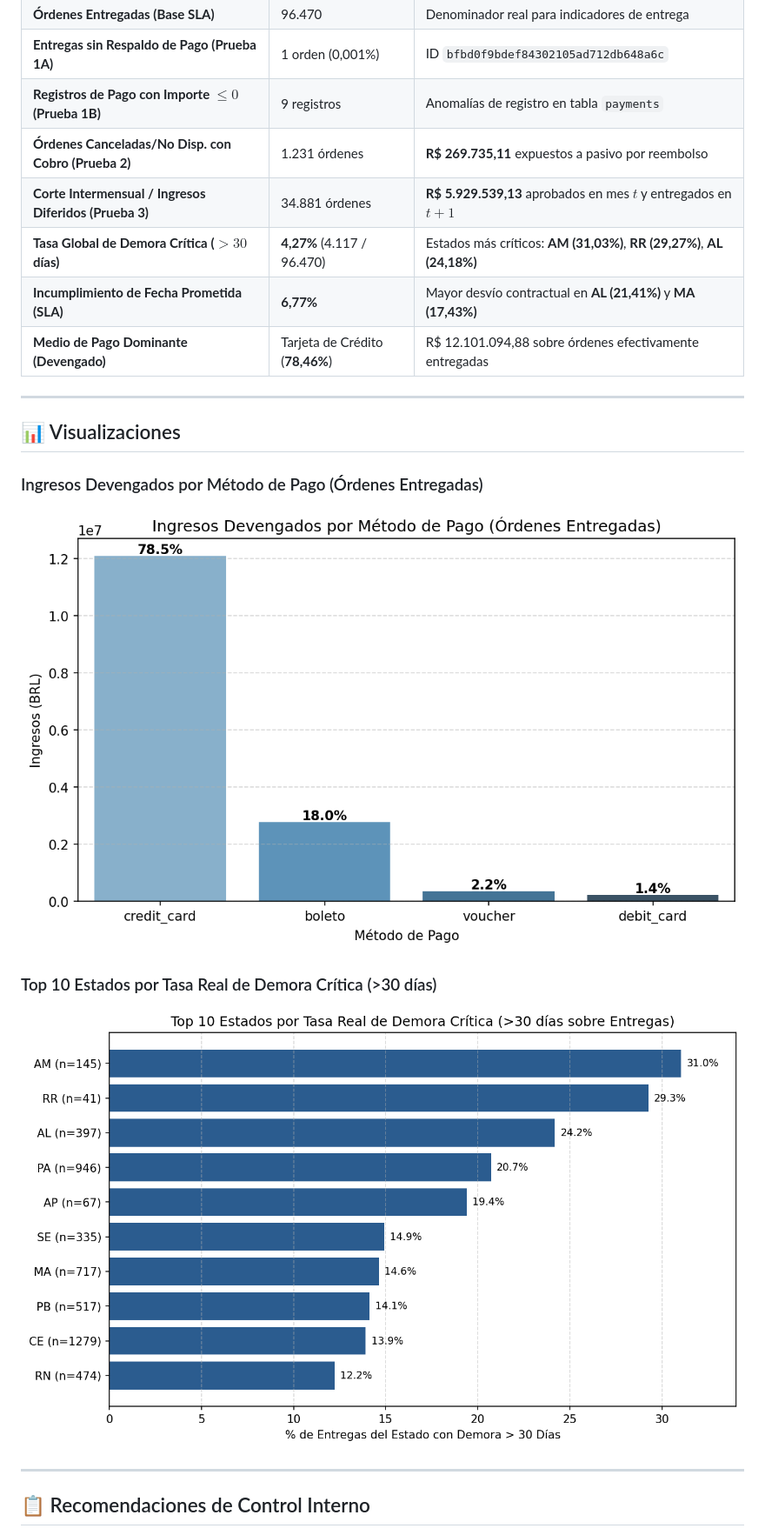
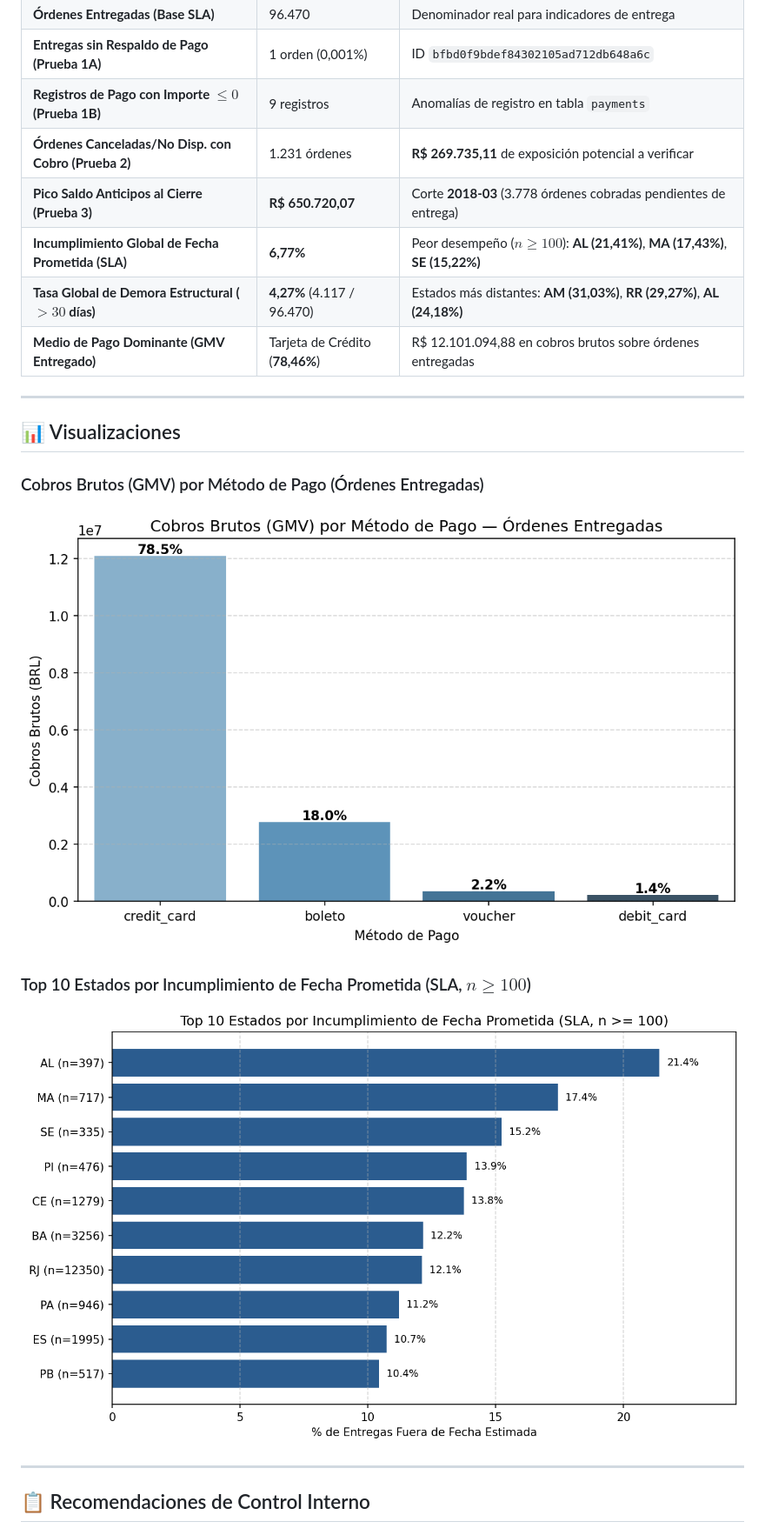
Before and after one commit to Jmonse/Auditoria-Olist-Ecommerce, a Markdown page: README.md, the part around one of its changes. Shown at 87% size. Rendered like a GitHub page; pictures changed too: docs/img/grafico_demoras_geograficas.png, docs/img/grafico_metodos_pago.png.

Commit message:
refactor: auditoria SQLite, corte patrimonial al cierre, SLA normalizado y README ejecutivo

```diff
--- a/README.md
+++ b/README.md
@@ -30,20 +34,20 @@ Proyecto de **Data Assurance y Control de Gestión** aplicado sobre el ecosistem
 | **Órdenes Entregadas (Base SLA)** | 96.470 | Denominador real para indicadores de entrega |
 | **Entregas sin Respaldo de Pago (Prueba 1A)** | 1 orden (0,001%) | ID `bfbd0f9bdef84302105ad712db648a6c` |
 | **Registros de Pago con Importe $\le 0$ (Prueba 1B)** | 9 registros | Anomalías de registro en tabla `payments` |
-| **Órdenes Canceladas/No Disp. con Cobro (Prueba 2)** | 1.231 órdenes | **R$ 269.735,11** expuestos a pasivo por reembolso |
-| **Corte Intermensual / Ingresos Diferidos (Prueba 3)** | 34.881 órdenes | **R$ 5.929.539,13** aprobados en mes $t$ y entregados en $t+1$ |
-| **Tasa Global de Demora Crítica ($>30$ días)** | **4,27%** (4.117 / 96.470) | Estados más críticos: **AM (31,03%)**, **RR (29,27%)**, **AL (24,18%)** |
-| **Incumplimiento de Fecha Prometida (SLA)** | **6,77%** | Mayor desvío contractual en **AL (21,41%)** y **MA (17,43%)** |
-| **Medio de Pago Dominante (Devengado)** | Tarjeta de Crédito (**78,46%**) | R$ 12.101.094,88 sobre órdenes efectivamente entregadas |
+| **Órdenes Canceladas/No Disp. con Cobro (Prueba 2)** | 1.231 órdenes | **R$ 269.735,11** de exposición potencial a verificar |
+| **Pico Saldo Anticipos al Cierre (Prueba 3)** | **R$ 650.720,07** | Corte **2018-03** (3.778 órdenes cobradas pendientes de entrega) |
+| **Incumplimiento Global de Fecha Prometida (SLA)** | **6,77%** | Peor desempeño ($n \ge 100$): **AL (21,41%)**, **MA (17,43%)**, **SE (15,22%)** |
+| **Tasa Global de Demora Estructural ($>30$ días)** | **4,27%** (4.117 / 96.470) | Estados más distantes: **AM (31,03%)**, **RR (29,27%)**, **AL (24,18%)** |
+| **Medio de Pago Dominante (GMV Entregado)** | Tarjeta de Crédito (**78,46%**) | R$ 12.101.094,88 en cobros brutos sobre órdenes entregadas |
 
 ---
 
 ## 📊 Visualizaciones
 
-### Ingresos Devengados por Método de Pago (Órdenes Entregadas)
+### Cobros Brutos (GMV) por Método de Pago (Órdenes Entregadas)
 ![Métodos de pago](docs/img/grafico_metodos_pago.png)
 
-### Top 10 Estados por Tasa Real de Demora Crítica (>30 días)
+### Top 10 Estados por Incumplimiento de Fecha Prometida (SLA, $n \ge 100$)
 ![Demoras geográficas](docs/img/grafico_demoras_geograficas.png)
 
 ---
```
Also changed, not shown: other parts of README.md (+51 -12 lines), 3 other files.
